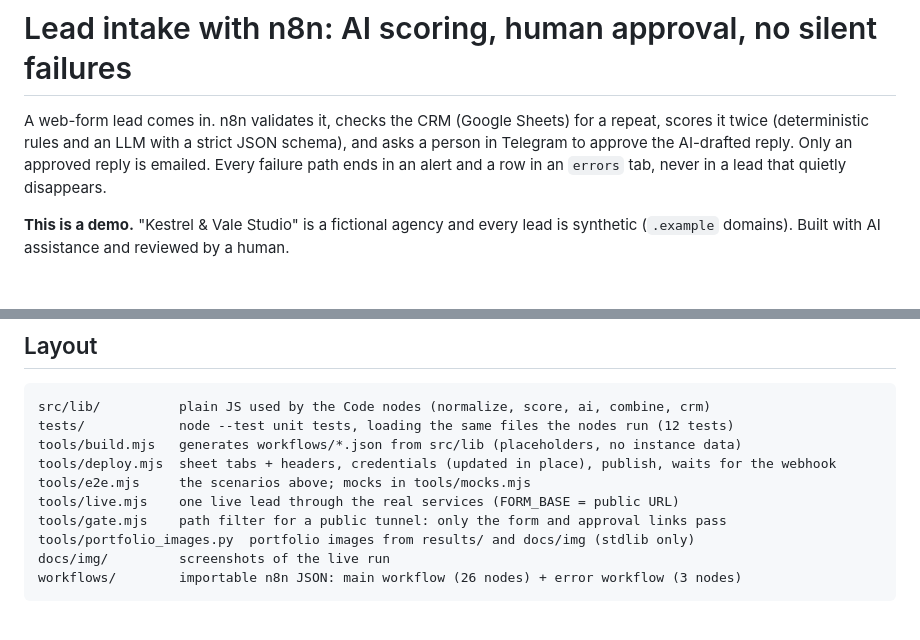
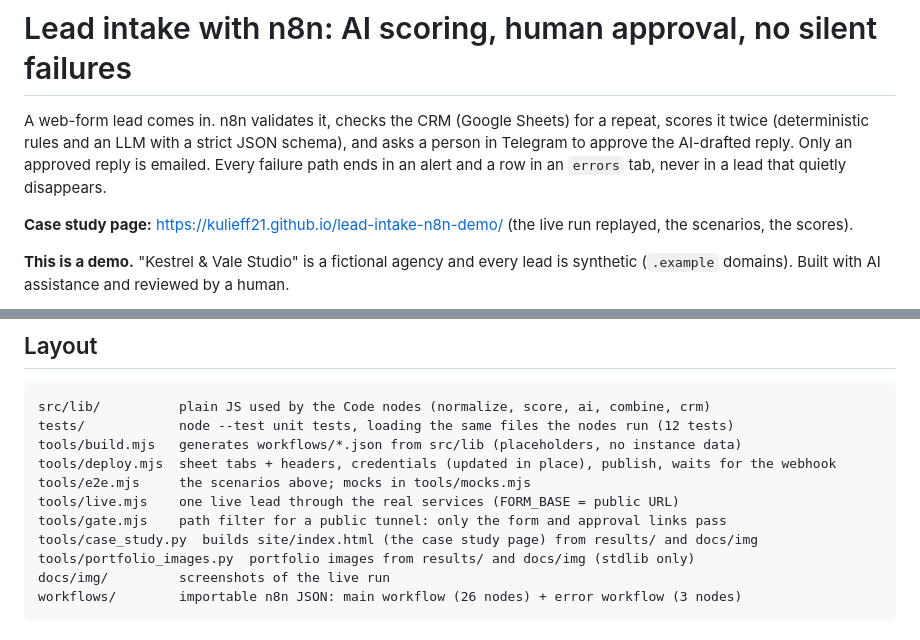
Before and after one commit to kulieff21/lead-intake-n8n-demo, a Markdown page: README.md, 2 parts joined by grey strips. Drawn GitHub-style; blank space fills up the shorter version.

```diff
--- a/README.md
+++ b/README.md
@@ -4,6 +4,8 @@ A web-form lead comes in. n8n validates it, checks the CRM (Google Sheets) for a
 it twice (deterministic rules and an LLM with a strict JSON schema), and asks a person in Telegram
 to approve the AI-drafted reply. Only an approved reply is emailed. Every failure path ends in an
 alert and a row in an `errors` tab, never in a lead that quietly disappears.
+
+**Case study page:** https://kulieff21.github.io/lead-intake-n8n-demo/ (the live run replayed, the scenarios, the scores).
 
 **This is a demo.** "Kestrel & Vale Studio" is a fictional agency and every lead is synthetic
 (`.example` domains). Built with AI assistance and reviewed by a human.
@@ -134,6 +136,7 @@ tools/deploy.mjs  sheet tabs + headers, credentials (updated in place), publish,
 tools/e2e.mjs     the scenarios above; mocks in tools/mocks.mjs
 tools/live.mjs    one live lead through the real services (FORM_BASE = public URL)
 tools/gate.mjs    path filter for a public tunnel: only the form and approval links pass
+tools/case_study.py  builds site/index.html (the case study page) from results/ and docs/img
 tools/portfolio_images.py  portfolio images from results/ and docs/img (stdlib only)
 docs/img/         screenshots of the live run
 workflows/        importable n8n JSON: main workflow (26 nodes) + error workflow (3 nodes)
```
Also changed, not shown: site/img/execution-61.png (added), site/img/reply-sent-page.png (added), site/img/telegram-after-approve.png (added), site/img/telegram-card.png (added), 9 other files.
